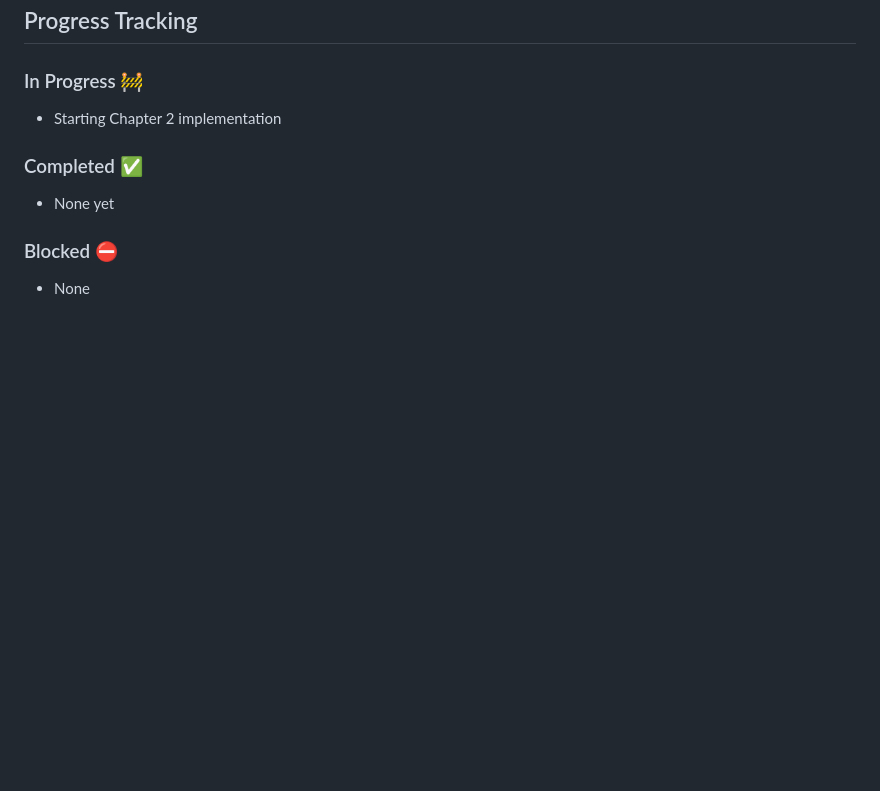
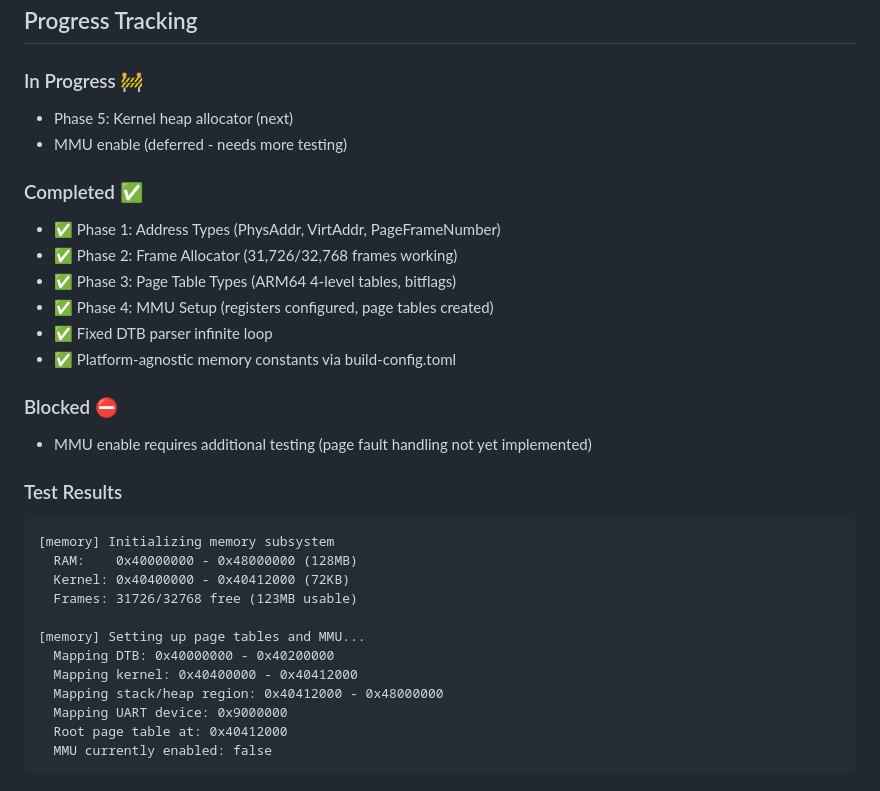
Before and after one commit to darmie/KaaL, a Markdown page: docs/chapters/CHAPTER_02_STATUS.md, the part around the change. Drawn GitHub-style; blank space fills up the shorter version.

Commit message:
docs: Update Chapter 2 status with Phase 1-4 completion
Updated progress tracking to reflect:
- ✅ Phase 1: Address Types complete
- ✅ Phase 2: Frame Allocator complete (31,726/32,768 frames)
- ✅ Phase 3: Page Table Types complete
- ✅ Phase 4: MMU Setup complete (registers configured)
- ⏸️  MMU enable deferred (needs page fault handling)
- 🚧 Phase 5: Kernel heap (next)

Added test results showing successful page table creation and mapping.

````diff
--- a/docs/chapters/CHAPTER_02_STATUS.md
+++ b/docs/chapters/CHAPTER_02_STATUS.md
@@ -186,10 +186,32 @@ Chapter 2 is complete when:
 ## Progress Tracking
 
 ### In Progress 🚧
-- Starting Chapter 2 implementation
+- Phase 5: Kernel heap allocator (next)
+- MMU enable (deferred - needs more testing)
 
 ### Completed ✅
-- None yet
+- ✅ Phase 1: Address Types (PhysAddr, VirtAddr, PageFrameNumber)
+- ✅ Phase 2: Frame Allocator (31,726/32,768 frames working)
+- ✅ Phase 3: Page Table Types (ARM64 4-level tables, bitflags)
+- ✅ Phase 4: MMU Setup (registers configured, page tables created)
+- ✅ Fixed DTB parser infinite loop
+- ✅ Platform-agnostic memory constants via build-config.toml
 
 ### Blocked ⛔
-- None
+- MMU enable requires additional testing (page fault handling not yet implemented)
+
+### Test Results
+```
+[memory] Initializing memory subsystem
+  RAM:    0x40000000 - 0x48000000 (128MB)
+  Kernel: 0x40400000 - 0x40412000 (72KB)
+  Frames: 31726/32768 free (123MB usable)
+
+[memory] Setting up page tables and MMU...
+  Mapping DTB: 0x40000000 - 0x40200000
+  Mapping kernel: 0x40400000 - 0x40412000
+  Mapping stack/heap region: 0x40412000 - 0x48000000
+  Mapping UART device: 0x9000000
+  Root page table at: 0x40412000
+  MMU currently enabled: false
+```
````
